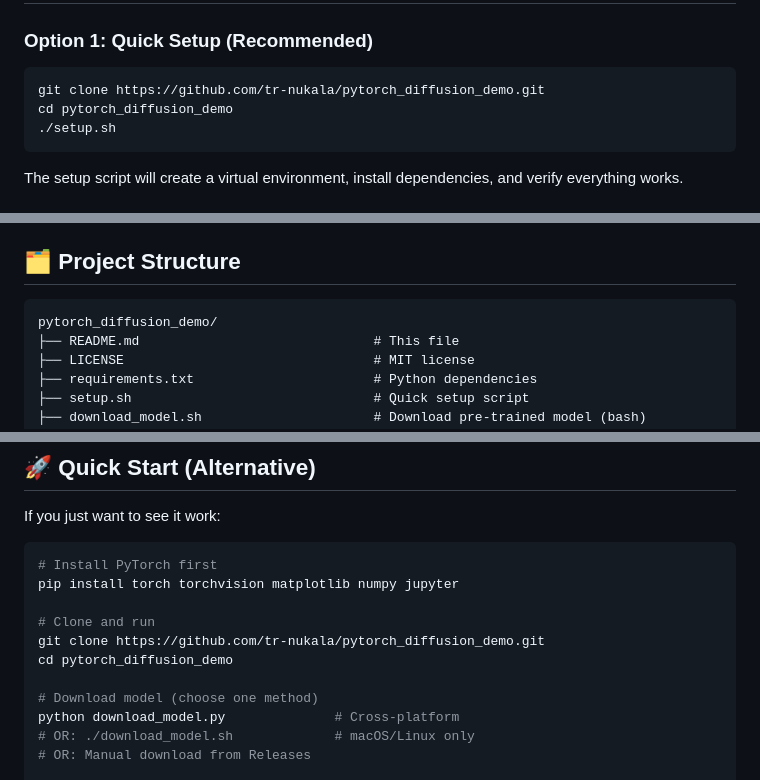
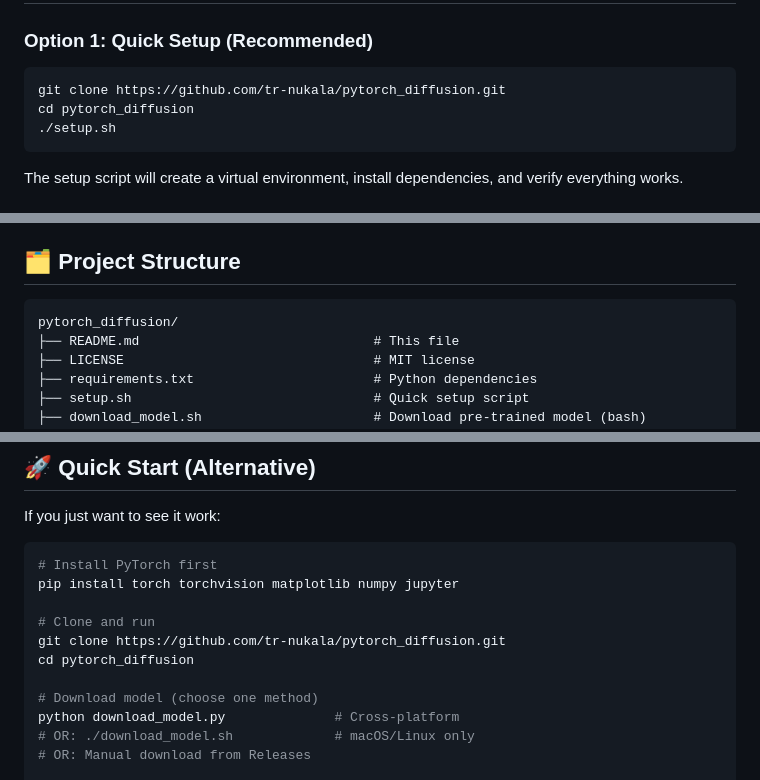
Before and after one commit to tr-nukala/pytorch_diffusion, a Markdown page: README.md, 3 parts joined by grey strips. Rendered like a GitHub page.

Commit message:
Fix repository name references throughout documentation
- Update GitHub URLs from pytorch_diffusion_demo to pytorch_diffusion
- Fix git clone commands in installation section
- Update project structure references
- Ensure consistency with actual repository name

````diff
--- a/README.md
+++ b/README.md
@@ -40,8 +40,8 @@ Unlike full DDPM implementations, this version predicts the clean image directly
 ### Option 1: Quick Setup (Recommended)
 
 ```bash
-git clone https://github.com/tr-nukala/pytorch_diffusion_demo.git
-cd pytorch_diffusion_demo
+git clone https://github.com/tr-nukala/pytorch_diffusion.git
+cd pytorch_diffusion
 ./setup.sh
 ```
 
@@ -133,7 +133,7 @@ Open `notebooks/Diffusion_Demo_Clean.ipynb` and run the cells step-by-step.
 ## 🗂️  Project Structure
 
 ```
-pytorch_diffusion_demo/
+pytorch_diffusion/
 ├── README.md                              # This file
 ├── LICENSE                                # MIT license
 ├── requirements.txt                       # Python dependencies
@@ -181,8 +181,8 @@ If you just want to see it work:
 pip install torch torchvision matplotlib numpy jupyter
 
 # Clone and run
-git clone https://github.com/tr-nukala/pytorch_diffusion_demo.git
-cd pytorch_diffusion_demo
+git clone https://github.com/tr-nukala/pytorch_diffusion.git
+cd pytorch_diffusion
 
 # Download model (choose one method)
 python download_model.py              # Cross-platform
````
